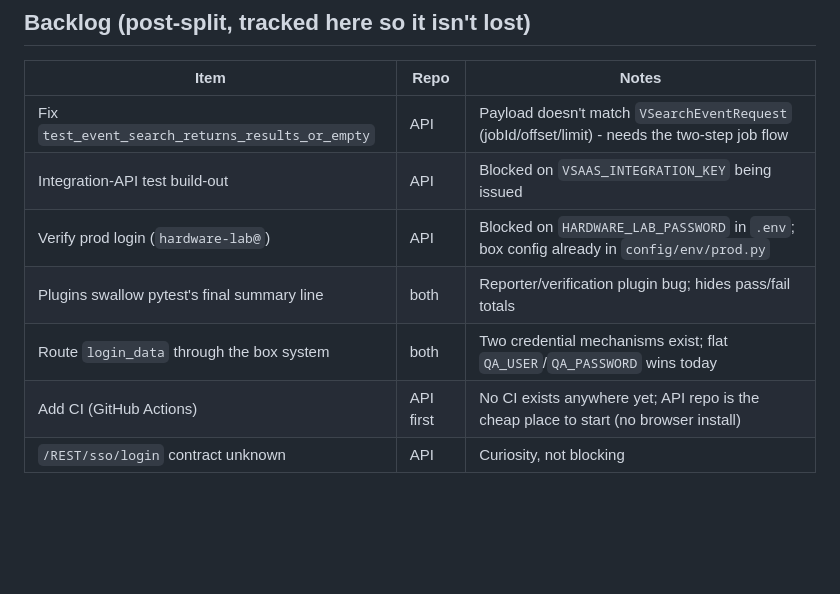
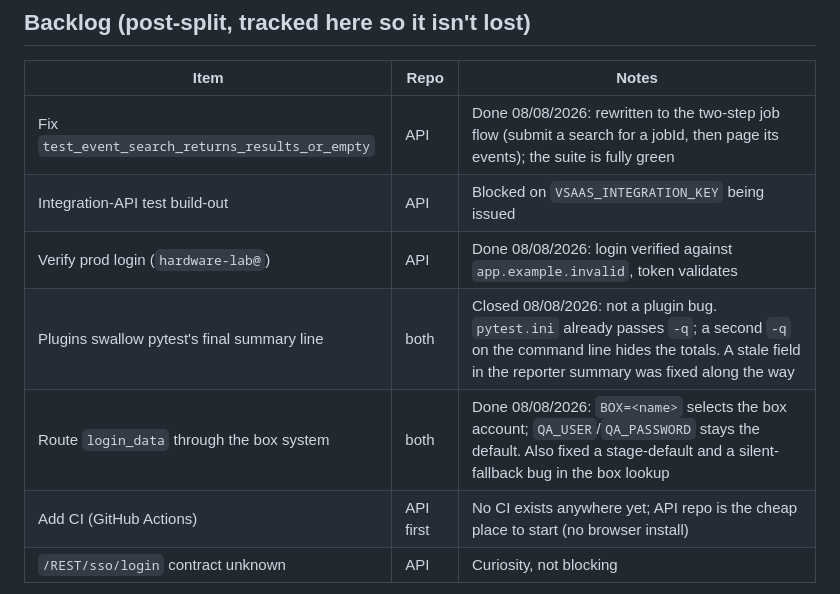
Before and after one commit to JustVar/Soterix-WebApp-QA, a Markdown page: docs/REPO_SPLIT_PLAN.md, the part around the change. Drawn GitHub-style; blank space fills up the shorter version.

Commit message:
Close finished backlog items in the split plan

```diff
--- a/docs/REPO_SPLIT_PLAN.md
+++ b/docs/REPO_SPLIT_PLAN.md
@@ -231,10 +231,10 @@ One commit, fully revertable, on the current repo:
 
 | Item | Repo | Notes |
 |---|---|---|
-| Fix `test_event_search_returns_results_or_empty` | API | Payload doesn't match `VSearchEventRequest` (jobId/offset/limit) - needs the two-step job flow |
+| Fix `test_event_search_returns_results_or_empty` | API | Done 08/08/2026: rewritten to the two-step job flow (submit a search for a jobId, then page its events); the suite is fully green |
 | Integration-API test build-out | API | Blocked on `VSAAS_INTEGRATION_KEY` being issued |
-| Verify prod login (`hardware-lab@`) | API | Blocked on `HARDWARE_LAB_PASSWORD` in `.env`; box config already in `config/env/prod.py` |
-| Plugins swallow pytest's final summary line | both | Reporter/verification plugin bug; hides pass/fail totals |
-| Route `login_data` through the box system | both | Two credential mechanisms exist; flat `QA_USER`/`QA_PASSWORD` wins today |
+| Verify prod login (`hardware-lab@`) | API | Done 08/08/2026: login verified against `app.example.invalid`, token validates |
+| Plugins swallow pytest's final summary line | both | Closed 08/08/2026: not a plugin bug. `pytest.ini` already passes `-q`; a second `-q` on the command line hides the totals. A stale field in the reporter summary was fixed along the way |
+| Route `login_data` through the box system | both | Done 08/08/2026: `BOX=<name>` selects the box account; `QA_USER`/`QA_PASSWORD` stays the default. Also fixed a stage-default and a silent-fallback bug in the box lookup |
 | Add CI (GitHub Actions) | API first | No CI exists anywhere yet; API repo is the cheap place to start (no browser install) |
 | `/REST/sso/login` contract unknown | API | Curiosity, not blocking |
```
